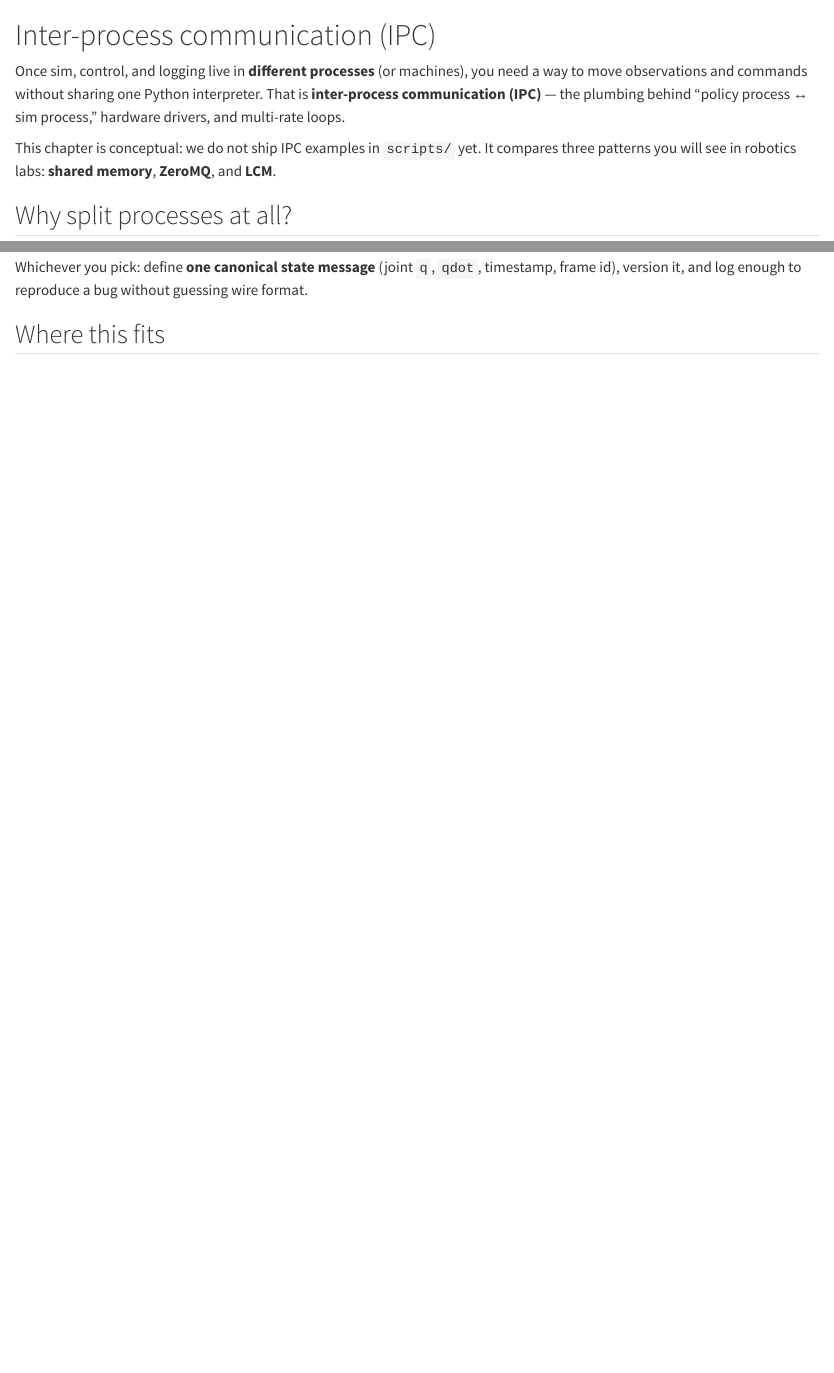
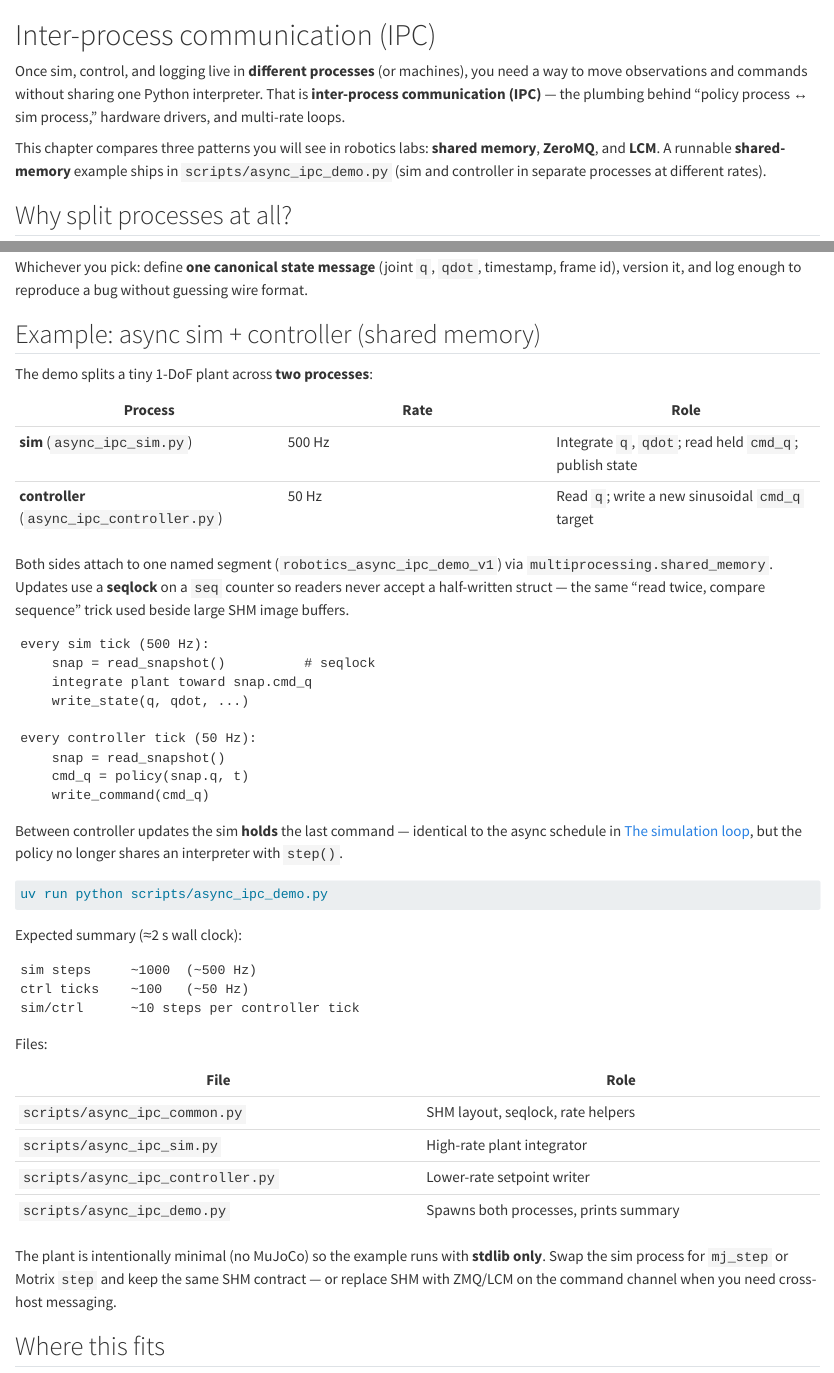
Before and after one commit to LearningFromEmbodiedExperienceLab/onboarding, a Quarto document (docs/inter-process-communication.qmd): the page in a window 1100 px wide, from its top, and a second part further down, joined at a grey line. Rendered offline with R 4.5, knitr and Pandoc in place of Quarto, with nearby package versions.

Commit message:
Add async shared-memory IPC demo (sim 500 Hz, controller 50 Hz)
Split a 1-DoF plant across two processes communicating through a seqlock-
protected shared memory segment. Document the example in the IPC chapter
and add a smoke-test entry to AGENTS.md.

Co-authored-by: Agent-3154 <Agent-3154@users.noreply.github.com>

````diff
--- a/docs/inter-process-communication.qmd
+++ b/docs/inter-process-communication.qmd
@@ -2,7 +2,7 @@
 
 Once sim, control, and logging live in **different processes** (or machines), you need a way to move observations and commands without sharing one Python interpreter. That is **inter-process communication (IPC)** — the plumbing behind “policy process ↔ sim process,” hardware drivers, and multi-rate loops.
 
-This chapter is conceptual: we do not ship IPC examples in `scripts/` yet. It compares three patterns you will see in robotics labs: **shared memory**, **ZeroMQ**, and **LCM**.
+This chapter compares three patterns you will see in robotics labs: **shared memory**, **ZeroMQ**, and **LCM**. A runnable **shared-memory** example ships in `scripts/async_ipc_demo.py` (sim and controller in separate processes at different rates).
 
 ## Why split processes at all?
 
@@ -85,6 +85,54 @@ Nobody forces a single choice:
 
 Whichever you pick: define **one canonical state message** (joint `q`, `qdot`, timestamp, frame id), version it, and log enough to reproduce a bug without guessing wire format.
 
+## Example: async sim + controller (shared memory)
+
+The demo splits a tiny 1-DoF plant across **two processes**:
+
+| Process | Rate | Role |
+|---|---|---|
+| **sim** (`async_ipc_sim.py`) | 500 Hz | Integrate `q`, `qdot`; read held `cmd_q`; publish state |
+| **controller** (`async_ipc_controller.py`) | 50 Hz | Read `q`; write a new sinusoidal `cmd_q` target |
+
+Both sides attach to one named segment (`robotics_async_ipc_demo_v1`) via `multiprocessing.shared_memory`. Updates use a **seqlock** on a `seq` counter so readers never accept a half-written struct — the same “read twice, compare sequence” trick used beside large SHM image buffers.
+
+```text
+every sim tick (500 Hz):
+    snap = read_snapshot()          # seqlock
+    integrate plant toward snap.cmd_q
+    write_state(q, qdot, ...)
+
+every controller tick (50 Hz):
+    snap = read_snapshot()
+    cmd_q = policy(snap.q, t)
+    write_command(cmd_q)
+```
+
+Between controller updates the sim **holds** the last command — identical to the async schedule in [The simulation loop](the-simulation-loop.qmd#the-simulation-loop), but the policy no longer shares an interpreter with `step()`.
+
+```bash
+uv run python scripts/async_ipc_demo.py
+```
+
+Expected summary (≈2 s wall clock):
+
+```text
+sim steps     ~1000  (~500 Hz)
+ctrl ticks    ~100   (~50 Hz)
+sim/ctrl      ~10 steps per controller tick
+```
+
+Files:
+
+| File | Role |
+|---|---|
+| `scripts/async_ipc_common.py` | SHM layout, seqlock, rate helpers |
+| `scripts/async_ipc_sim.py` | High-rate plant integrator |
+| `scripts/async_ipc_controller.py` | Lower-rate setpoint writer |
+| `scripts/async_ipc_demo.py` | Spawns both processes, prints summary |
+
+The plant is intentionally minimal (no MuJoCo) so the example runs with **stdlib only**. Swap the sim process for `mj_step` or Motrix `step` and keep the same SHM contract — or replace SHM with ZMQ/LCM on the command channel when you need cross-host messaging.
+
 ## Where this fits
 
 | Topic | Chapter |
--- /dev/null
+++ b/scripts/async_ipc_common.py
@@ -0,0 +1,47 @@
+"""Shared-memory IPC layout for the async sim / controller demo.
+
+One fixed struct in a ``multiprocessing.shared_memory`` segment. A seqlock
+(sequence lock) on ``seq`` lets the reader detect torn reads without a mutex
+on the hot path.
+"""
+
+from __future__ import annotations
+
+import struct
+from dataclasses import dataclass
+from multiprocessing import shared_memory
+
+SHM_NAME = "robotics_async_ipc_demo_v1"
+
+# Binary layout (little-endian): 3× int64, 4× float64, 1× int64.
+_LAYOUT = struct.Struct("<qqqddddq")
+FIELD_NAMES = (
+    "seq",
+    "sim_steps",
+    "ctrl_ticks",
+    "sim_time",
+    "q",
+    "qdot",
+    "cmd_q",
+    "shutdown",
+)
+SHM_SIZE = _LAYOUT.size
+
+
+@dataclass(frozen=True)
+class IpcSnapshot:
+    seq: int
+    sim_steps: int
+    ctrl_ticks: int
+    sim_time: float
+    q: float
+    qdot: float
+    cmd_q: float
+    shutdown: bool
+
+
+class AsyncIpcBus:
+    """Seqlock-protected observation + command buffer in shared RAM."""
+
+    def __init__(self, shm: shared_memory.SharedMemory) -> None:
+        self._shm = shm
@@ -0,0 +52,13 @@
+            shm = shared_memory.SharedMemory(name=SHM_NAME, create=True, size=SHM_SIZE)
+        except FileExistsError:
+            shared_memory.SharedMemory(name=SHM_NAME).unlink()
+            shm = shared_memory.SharedMemory(name=SHM_NAME, create=True, size=SHM_SIZE)
+        bus = cls(shm)
+        bus._publish(
+            seq=0,
+            sim_steps=0,
+            ctrl_ticks=0,
+            sim_time=0.0,
+            q=0.0,
+            qdot=0.0,
+            cmd_q=0.0,
@@ -0,0 +71 @@
+        return cls(shared_memory.SharedMemory(name=SHM_NAME))
@@ -0,0 +79,10 @@
+    def _publish(
+        self,
+        *,
+        seq: int,
+        sim_steps: int,
+        ctrl_ticks: int,
+        sim_time: float,
+        q: float,
+        qdot: float,
+        cmd_q: float,
@@ -0,0 +92,21 @@
+            self._shm.buf,
+            0,
+            seq,
+            sim_steps,
+            ctrl_ticks,
+            sim_time,
+            q,
+            qdot,
+            cmd_q,
+            int(shutdown),
+        )
+
+    def read_snapshot(self) -> IpcSnapshot:
+        """Read sim state + latest command; retry if a writer was mid-update."""
+        while True:
+            snap_a = self._unpack_from_shm()
+            if snap_a.seq & 1:
+                continue
+            snap_b = self._unpack_from_shm()
+            if snap_a.seq == snap_b.seq:
+                return snap_b
@@ -0,0 +118,86 @@
+            seq=int(data["seq"]),
+            sim_steps=int(data["sim_steps"]),
+            ctrl_ticks=int(data["ctrl_ticks"]),
+            sim_time=float(data["sim_time"]),
+            q=float(data["q"]),
+            qdot=float(data["qdot"]),
+            cmd_q=float(data["cmd_q"]),
+            shutdown=bool(data["shutdown"]),
+        )
+
+    def write_state(
+        self,
+        *,
+        sim_steps: int,
+        ctrl_ticks: int,
+        sim_time: float,
+        q: float,
+        qdot: float,
+        cmd_q: float,
+        shutdown: bool,
+    ) -> None:
+        """Sim process publishes integrated state."""
+        current = self.read_snapshot()
+        seq = current.seq + 1
+        self._publish(
+            seq=seq,
+            sim_steps=sim_steps,
+            ctrl_ticks=ctrl_ticks,
+            sim_time=sim_time,
+            q=q,
+            qdot=qdot,
+            cmd_q=cmd_q,
+            shutdown=shutdown,
+        )
+        self._publish(
+            seq=seq + 1,
+            sim_steps=sim_steps,
+            ctrl_ticks=ctrl_ticks,
+            sim_time=sim_time,
+            q=q,
+            qdot=qdot,
+            cmd_q=cmd_q,
+            shutdown=shutdown,
+        )
+
+    def write_command(
+        self,
+        *,
+        cmd_q: float,
+        ctrl_ticks: int,
+        shutdown: bool = False,
+    ) -> None:
+        """Controller publishes a new joint target (keeps sim fields intact)."""
+        current = self.read_snapshot()
+        seq = current.seq + 1
+        self._publish(
+            seq=seq,
+            sim_steps=current.sim_steps,
+            ctrl_ticks=ctrl_ticks,
+            sim_time=current.sim_time,
+            q=current.q,
+            qdot=current.qdot,
+            cmd_q=cmd_q,
+            shutdown=shutdown,
+        )
+        self._publish(
+            seq=seq + 1,
+            sim_steps=current.sim_steps,
+            ctrl_ticks=ctrl_ticks,
+            sim_time=current.sim_time,
+            q=current.q,
+            qdot=current.qdot,
+            cmd_q=cmd_q,
+            shutdown=shutdown,
+        )
+
+    def request_shutdown(self) -> None:
+        snap = self.read_snapshot()
+        self.write_command(cmd_q=snap.cmd_q, ctrl_ticks=snap.ctrl_ticks, shutdown=True)
+
+
+def rate_sleep(next_tick: float, dt: float) -> float:
+    """Sleep until ``next_tick + dt``; return the following tick time."""
+    next_tick += dt
+    delay = next_tick - _now()
+    if delay > 0:
@@ -0,0 +217,9 @@
+SIM_HZ = 500.0
+CTRL_HZ = 50.0
+SIM_DT = 1.0 / SIM_HZ
+CTRL_DT = 1.0 / CTRL_HZ
+
+# Simple 1-DoF plant: position target tracking with PD-style acceleration.
+PLANT_MASS = 1.0
+PLANT_DAMPING = 4.0
+PLANT_STIFFNESS = 40.0
--- /dev/null
+++ b/scripts/async_ipc_controller.py
@@ -0,0 +1,16 @@
+"""Async IPC demo — controller process (lower rate).
+
+Reads plant state from shared memory, computes a new position target, and
+writes ``cmd_q`` without blocking the sim process. Run via ``async_ipc_demo.py``.
+"""
+
+from __future__ import annotations
+
+import math
+import time
+
+from async_ipc_common import CTRL_DT, AsyncIpcBus, rate_sleep
+
+
+def controller_loop(bus: AsyncIpcBus, *, duration_s: float) -> None:
+    ctrl_ticks = 0
@@ -0,0 +21,15 @@
+        snap = bus.read_snapshot()
+        if snap.shutdown:
+            break
+
+        # Sinusoidal setpoint — controller only retargets every 1/CTRL_HZ seconds.
+        t = ctrl_ticks * CTRL_DT
+        cmd_q = 0.35 * math.sin(2.0 * math.pi * 0.5 * t)
+
+        ctrl_ticks += 1
+        bus.write_command(cmd_q=cmd_q, ctrl_ticks=ctrl_ticks, shutdown=False)
+
+        next_tick = rate_sleep(next_tick, CTRL_DT)
+
+    snap = bus.read_snapshot()
+    bus.write_command(cmd_q=snap.cmd_q, ctrl_ticks=ctrl_ticks, shutdown=True)
@@ -0,0 +41,7 @@
+        controller_loop(bus, duration_s=2.0)
+    finally:
+        bus.close()
+
+
+if __name__ == "__main__":
+    main()
--- /dev/null
+++ b/scripts/async_ipc_demo.py
@@ -0,0 +1,13 @@
+"""Launch async sim + controller in separate processes (shared-memory IPC).
+
+The simulation integrates a 1-DoF plant at 500 Hz. The controller reads state
+and writes a new position target at 50 Hz. Between controller updates the sim
+**holds** the last ``cmd_q`` — the same zero-order hold as the async loop in
+``docs/the-simulation-loop.qmd``.
+
+Run::
+
+    uv run python scripts/async_ipc_demo.py
+
+No MuJoCo, network ports, or extra dependencies — stdlib ``multiprocessing`` +
+``shared_memory`` only.
@@ -0,0 +31 @@
+        sim_loop(bus, duration_s=duration_s)
@@ -0,0 +39 @@
+        controller_loop(bus, duration_s=duration_s)
@@ -0,0 +49,2 @@
+        default=2.0,
+        help="wall-clock run time in seconds (default: 2.0)",
@@ -0,0 +59,41 @@
+    section("async IPC demo (shared memory)")
+    print(f"sim rate      {SIM_HZ:.0f} Hz")
+    print(f"controller    {CTRL_HZ:.0f} Hz")
+    print(f"duration      {args.duration:.1f} s wall clock")
+
+    bus = AsyncIpcBus.create()
+
+    sim_proc = mp.Process(target=_run_sim, args=(args.duration,), name="sim")
+    ctrl_proc = mp.Process(
+        target=_run_controller, args=(args.duration,), name="controller"
+    )
+
+    t0 = time.perf_counter()
+    sim_proc.start()
+    ctrl_proc.start()
+    sim_proc.join()
+    ctrl_proc.join()
+    elapsed = time.perf_counter() - t0
+
+    snap = bus.read_snapshot()
+    bus.close()
+    bus.unlink()
+
+    section("summary")
+    ratio = snap.sim_steps / max(snap.ctrl_ticks, 1)
+    print(f"sim steps     {snap.sim_steps}  (~{snap.sim_steps / elapsed:.0f} Hz)")
+    print(f"ctrl ticks    {snap.ctrl_ticks}  (~{snap.ctrl_ticks / elapsed:.0f} Hz)")
+    print(f"sim/ctrl      {ratio:.1f} steps per controller tick")
+    print(f"final q       {snap.q:.4f} rad")
+    print(f"final cmd_q   {snap.cmd_q:.4f} rad")
+    print(f"sim_time      {snap.sim_time:.3f} s (integrated)")
+    print(f"wall time     {elapsed:.3f} s")
+
+    if snap.ctrl_ticks < 5 or snap.sim_steps < 50:
+        raise SystemExit("too few ticks — demo may have failed to run")
+    if ratio < 5:
+        raise SystemExit(f"expected ~{SIM_HZ / CTRL_HZ:.0f}x sim steps per ctrl tick")
+
+
+if __name__ == "__main__":
+    main()
--- /dev/null
+++ b/scripts/async_ipc_sim.py
@@ -0,0 +1,24 @@
+"""Async IPC demo — simulation process (high rate).
+
+Integrates a tiny 1-DoF plant, reads ``cmd_q`` from shared memory each step,
+and publishes ``q`` / ``qdot`` back. Run via ``async_ipc_demo.py``.
+"""
+
+from __future__ import annotations
+
+import time
+
+from async_ipc_common import (
+    PLANT_DAMPING,
+    PLANT_MASS,
+    PLANT_STIFFNESS,
+    SIM_DT,
+    AsyncIpcBus,
+    rate_sleep,
+)
+
+
+def sim_loop(bus: AsyncIpcBus, *, duration_s: float) -> None:
+    q = 0.0
+    qdot = 0.0
+    sim_steps = 0
@@ -0,0 +29,34 @@
+        snap = bus.read_snapshot()
+        if snap.shutdown:
+            break
+
+        cmd_q = snap.cmd_q
+        ctrl_ticks = snap.ctrl_ticks
+
+        # Held position target (zero-order hold between controller updates).
+        accel = (PLANT_STIFFNESS * (cmd_q - q) - PLANT_DAMPING * qdot) / PLANT_MASS
+        qdot += SIM_DT * accel
+        q += SIM_DT * qdot
+        sim_steps += 1
+        sim_time = sim_steps * SIM_DT
+
+        bus.write_state(
+            sim_steps=sim_steps,
+            ctrl_ticks=ctrl_ticks,
+            sim_time=sim_time,
+            q=q,
+            qdot=qdot,
+            cmd_q=cmd_q,
+            shutdown=False,
+        )
+
+        next_tick = rate_sleep(next_tick, SIM_DT)
+
+    snap = bus.read_snapshot()
+    bus.write_state(
+        sim_steps=sim_steps,
+        ctrl_ticks=snap.ctrl_ticks,
+        sim_time=sim_steps * SIM_DT,
+        q=q,
+        qdot=qdot,
+        cmd_q=snap.cmd_q,
@@ -0,0 +70,7 @@
+        sim_loop(bus, duration_s=2.0)
+    finally:
+        bus.close()
+
+
+if __name__ == "__main__":
+    main()
````
Also changed, not shown: AGENTS.md (+4 -2 lines), scripts/async_ipc_common.py (38 more changed lines), scripts/async_ipc_controller.py (9 more changed lines), scripts/async_ipc_demo.py (41 more changed lines), scripts/async_ipc_sim.py (11 more changed lines).
